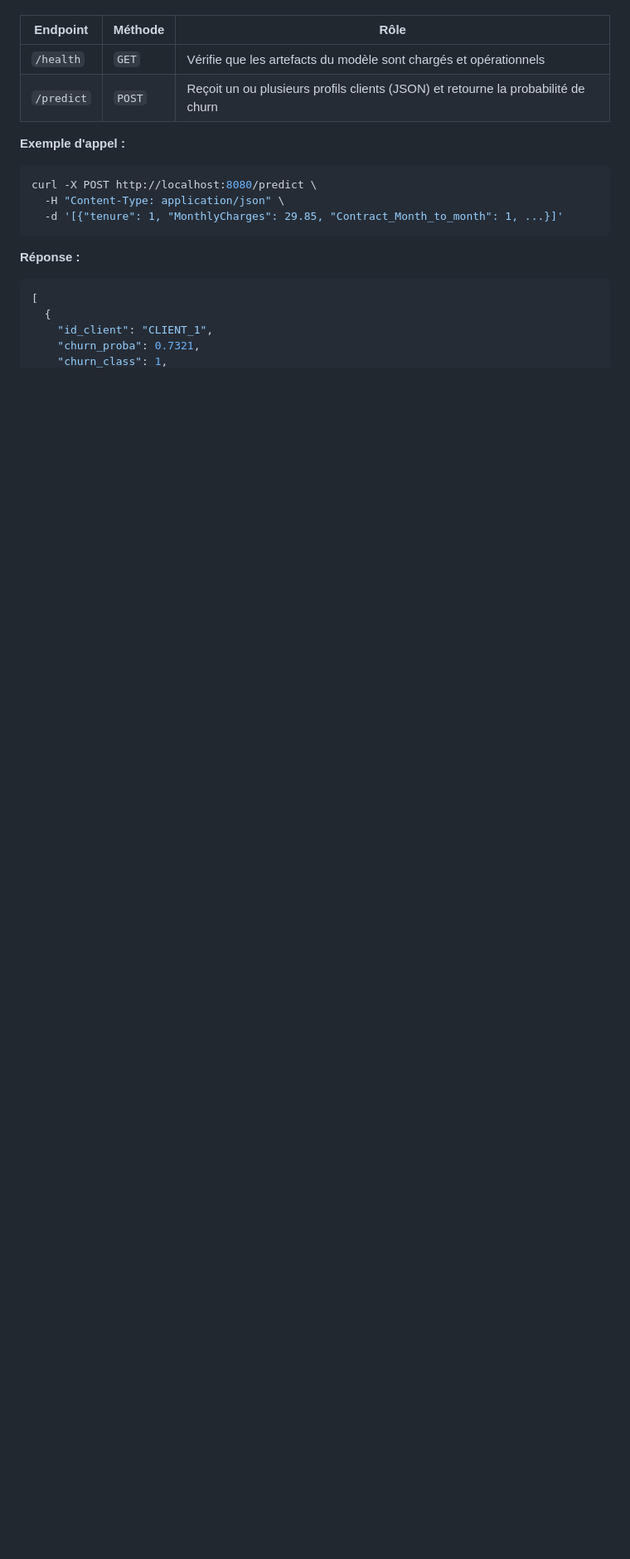
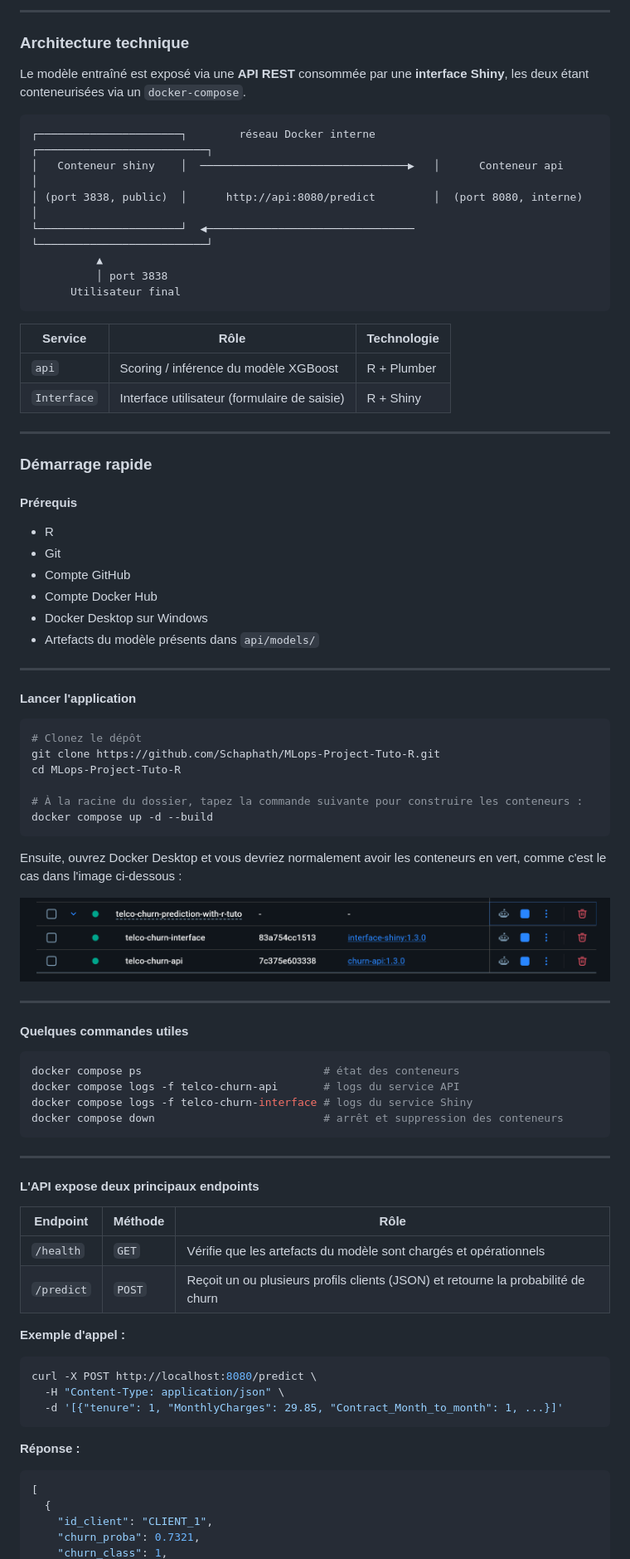
Before and after one commit to Schaphath/MLops-Project-Tuto-R, a Markdown page: README.md, the part around the change printed below. Shown: that part at 83% size. Drawn GitHub-style; pictures changed too: image_app/conteneurs_actifs.PNG (added); blank space fills up the shorter version.

````diff
--- a/README.md
+++ b/README.md
@@ -168,12 +105,77 @@ L'API expose deux endpoints principaux :
+---
+
+### Architecture technique
+
+Le modèle entraîné est exposé via une **API REST** consommée par une **interface Shiny**, les deux étant conteneurisées via un `docker-compose`.
+
+```
+┌──────────────────────┐        réseau Docker interne         ┌──────────────────────────┐
+│   Conteneur shiny    │  ────────────────────────────────▶   │      Conteneur api       │
+│ (port 3838, public)  │      http://api:8080/predict         │  (port 8080, interne)    │
+└──────────────────────┘  ◀────────────────────────────────   └──────────────────────────┘
+          ▲
+          │ port 3838
+      Utilisateur final
+```
+
+| Service | Rôle | Technologie |
+|---|---|---|
+| `api` | Scoring / inférence du modèle XGBoost | R + Plumber |
+| `Interface` | Interface utilisateur (formulaire de saisie) | R + Shiny |
+
+---
+
+### Démarrage rapide
+
+#### Prérequis
+
+- R
+- Git
+- Compte GitHub
+- Compte Docker Hub
+- Docker Desktop sur Windows
+- Artefacts du modèle présents dans `api/models/`
+
+---
+
+#### Lancer l'application
+
+```bash
+# Clonez le dépôt
+git clone https://github.com/Schaphath/MLops-Project-Tuto-R.git
+cd MLops-Project-Tuto-R
+
+# À la racine du dossier, tapez la commande suivante pour construire les conteneurs :
+docker compose up -d --build
+```
+
+Ensuite, ouvrez Docker Desktop et vous devriez normalement avoir les conteneurs en vert, comme c'est le cas dans l'image ci-dessous :
+
+![](image_app/conteneurs_actifs.PNG)
+
+---
+
+#### Quelques commandes utiles
+
+```bash
+docker compose ps                            # état des conteneurs
+docker compose logs -f telco-churn-api       # logs du service API
+docker compose logs -f telco-churn-interface # logs du service Shiny
+docker compose down                          # arrêt et suppression des conteneurs
+```
+
+---
+
+#### L'API expose deux principaux endpoints
 
 | Endpoint | Méthode | Rôle |
-|------------------------|------------------------|------------------------|
+|---|---|---|
 | `/health` | `GET` | Vérifie que les artefacts du modèle sont chargés et opérationnels |
 | `/predict` | `POST` | Reçoit un ou plusieurs profils clients (JSON) et retourne la probabilité de churn |
 
 **Exemple d'appel :**
 
-``` bash
+```bash
 curl -X POST http://localhost:8080/predict \
   -H "Content-Type: application/json" \
   -d '[{"tenure": 1, "MonthlyCharges": 29.85, "Contract_Month_to_month": 1, ...}]'
@@ -181,7 +183,7 @@ curl -X POST http://localhost:8080/predict \
 
 **Réponse :**
 
-``` json
+```json
 [
   {
     "id_client": "CLIENT_1",
````
Also changed, not shown: other parts of README.md (+100 -213 lines), image_app/ci_cd.PNG (added), image_app/docker_hub.PNG (added), image_app/interface_app_active.PNG, 3 other files.
